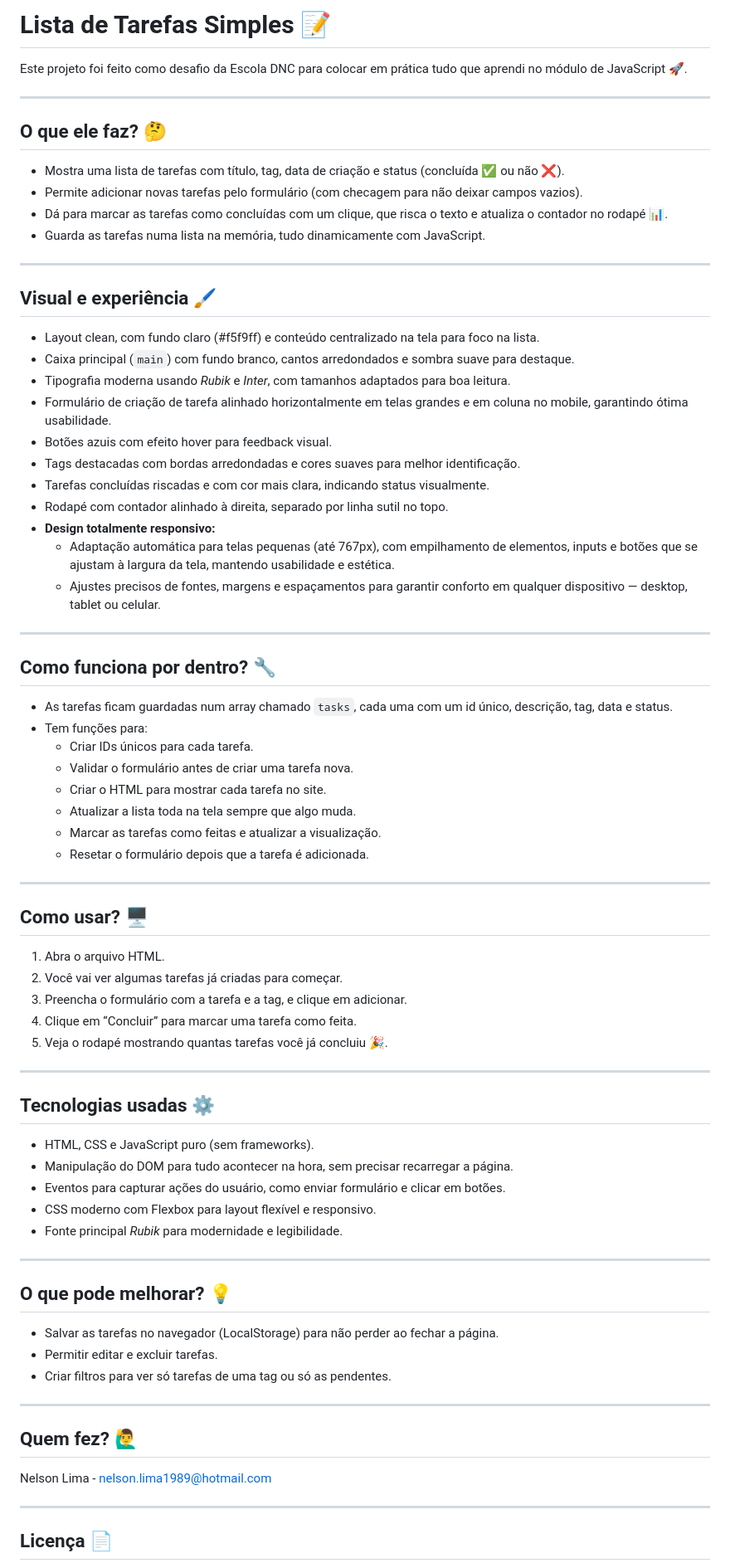
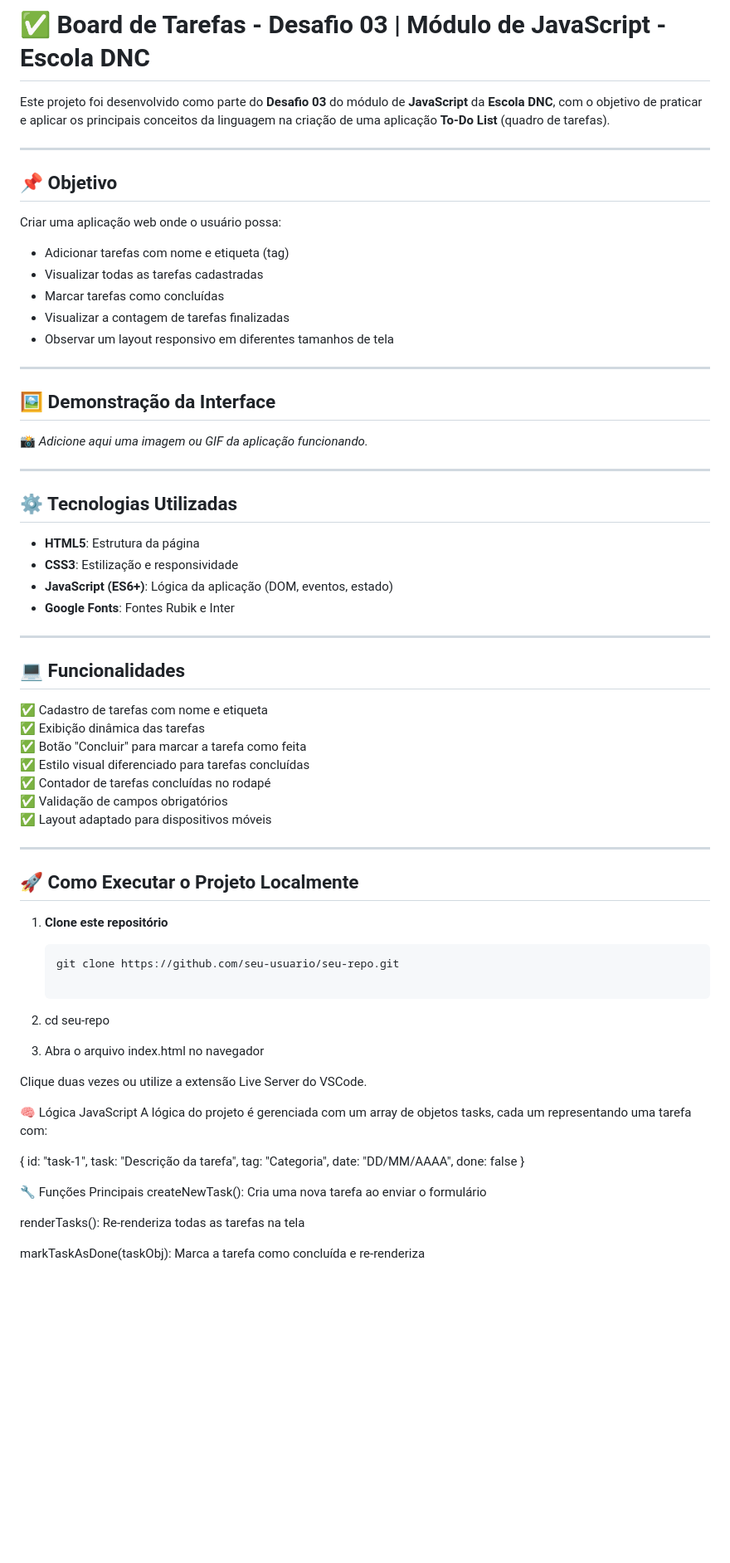
Before and after one commit to nelsonlima1989/RID219920_desafio03, a Markdown page: README.md, the part around one of its changes. Shown at 83% size. Rendered like a GitHub page; blank space fills up the shorter version.

Commit message:
Atualizando o reademe

````diff
--- a/README.md
+++ b/README.md
@@ -1,80 +1,76 @@
-# Lista de Tarefas Simples 📝
+# ✅ Board de Tarefas - Desafio 03 | Módulo de JavaScript - Escola DNC
 
-Este projeto foi feito como desafio da Escola DNC para colocar em prática tudo que aprendi no módulo de JavaScript 🚀.
+Este projeto foi desenvolvido como parte do **Desafio 03** do módulo de **JavaScript** da **Escola DNC**, com o objetivo de praticar e aplicar os principais conceitos da linguagem na criação de uma aplicação **To-Do List** (quadro de tarefas).
 
 ---
 
-## O que ele faz? 🤔
+## 📌 Objetivo
 
-- Mostra uma lista de tarefas com título, tag, data de criação e status (concluída ✅ ou não ❌).
-- Permite adicionar novas tarefas pelo formulário (com checagem para não deixar campos vazios).
-- Dá para marcar as tarefas como concluídas com um clique, que risca o texto e atualiza o contador no rodapé 📊.
-- Guarda as tarefas numa lista na memória, tudo dinamicamente com JavaScript.
+Criar uma aplicação web onde o usuário possa:
+
+- Adicionar tarefas com nome e etiqueta (tag)
+- Visualizar todas as tarefas cadastradas
+- Marcar tarefas como concluídas
+- Visualizar a contagem de tarefas finalizadas
+- Observar um layout responsivo em diferentes tamanhos de tela
 
 ---
 
-## Visual e experiência 🖌️
+## 🖼️ Demonstração da Interface
 
-- Layout clean, com fundo claro (#f5f9ff) e conteúdo centralizado na tela para foco na lista.
-- Caixa principal (`main`) com fundo branco, cantos arredondados e sombra suave para destaque.
-- Tipografia moderna usando *Rubik* e *Inter*, com tamanhos adaptados para boa leitura.
-- Formulário de criação de tarefa alinhado horizontalmente em telas grandes e em coluna no mobile, garantindo ótima usabilidade.
-- Botões azuis com efeito hover para feedback visual.
-- Tags destacadas com bordas arredondadas e cores suaves para melhor identificação.
-- Tarefas concluídas riscadas e com cor mais clara, indicando status visualmente.
-- Rodapé com contador alinhado à direita, separado por linha sutil no topo.
-- **Design totalmente responsivo:**
-  - Adaptação automática para telas pequenas (até 767px), com empilhamento de elementos, inputs e botões que se ajustam à largura da tela, mantendo usabilidade e estética.
-  - Ajustes precisos de fontes, margens e espaçamentos para garantir conforto em qualquer dispositivo — desktop, tablet ou celular.
+📸 *Adicione aqui uma imagem ou GIF da aplicação funcionando.*
 
 ---
 
-## Como funciona por dentro? 🔧
+## ⚙️ Tecnologias Utilizadas
 
-- As tarefas ficam guardadas num array chamado `tasks`, cada uma com um id único, descrição, tag, data e status.
-- Tem funções para:
-  - Criar IDs únicos para cada tarefa.
-  - Validar o formulário antes de criar uma tarefa nova.
-  - Criar o HTML para mostrar cada tarefa no site.
-  - Atualizar a lista toda na tela sempre que algo muda.
-  - Marcar as tarefas como feitas e atualizar a visualização.
-  - Resetar o formulário depois que a tarefa é adicionada.
+- **HTML5**: Estrutura da página
+- **CSS3**: Estilização e responsividade
+- **JavaScript (ES6+)**: Lógica da aplicação (DOM, eventos, estado)
+- **Google Fonts**: Fontes Rubik e Inter
+
 
 ---
 
-## Como usar? 🖥️
+## 💻 Funcionalidades
 
-1. Abra o arquivo HTML.
-2. Você vai ver algumas tarefas já criadas para começar.
-3. Preencha o formulário com a tarefa e a tag, e clique em adicionar.
-4. Clique em “Concluir” para marcar uma tarefa como feita.
-5. Veja o rodapé mostrando quantas tarefas você já concluiu 🎉.
+✅ Cadastro de tarefas com nome e etiqueta
+✅ Exibição dinâmica das tarefas
+✅ Botão "Concluir" para marcar a tarefa como feita
+✅ Estilo visual diferenciado para tarefas concluídas
+✅ Contador de tarefas concluídas no rodapé
+✅ Validação de campos obrigatórios
+✅ Layout adaptado para dispositivos móveis
 
 ---
 
-## Tecnologias usadas ⚙️
+## 🚀 Como Executar o Projeto Localmente
 
-- HTML, CSS e JavaScript puro (sem frameworks).
-- Manipulação do DOM para tudo acontecer na hora, sem precisar recarregar a página.
-- Eventos para capturar ações do usuário, como enviar formulário e clicar em botões.
-- CSS moderno com Flexbox para layout flexível e responsivo.
-- Fonte principal *Rubik* para modernidade e legibilidade.
+1. **Clone este repositório**
+   ```bash
+   git clone https://github.com/seu-usuario/seu-repo.git
 
----
+2. cd seu-repo
 
-## O que pode melhorar? 💡
+3. Abra o arquivo index.html no navegador
 
-- Salvar as tarefas no navegador (LocalStorage) para não perder ao fechar a página.
-- Permitir editar e excluir tarefas.
-- Criar filtros para ver só tarefas de uma tag ou só as pendentes.
+Clique duas vezes ou utilize a extensão Live Server do VSCode.
 
----
+🧠 Lógica JavaScript
+A lógica do projeto é gerenciada com um array de objetos tasks, cada um representando uma tarefa com:
 
-## Quem fez? 🙋‍♂️
+{
+  id: "task-1",
+  task: "Descrição da tarefa",
+  tag: "Categoria",
+  date: "DD/MM/AAAA",
+  done: false
+}
 
-Nelson Lima - nelson.lima1989@hotmail.com
+🔧 Funções Principais
+createNewTask(): Cria uma nova tarefa ao enviar o formulário
 
----
+renderTasks(): Re-renderiza todas as tarefas na tela
 
-## Licença 📄
+markTaskAsDone(taskObj): Marca a tarefa como concluída e re-renderiza
 
````
Also changed, not shown: other parts of README.md (+43 -1 lines).
